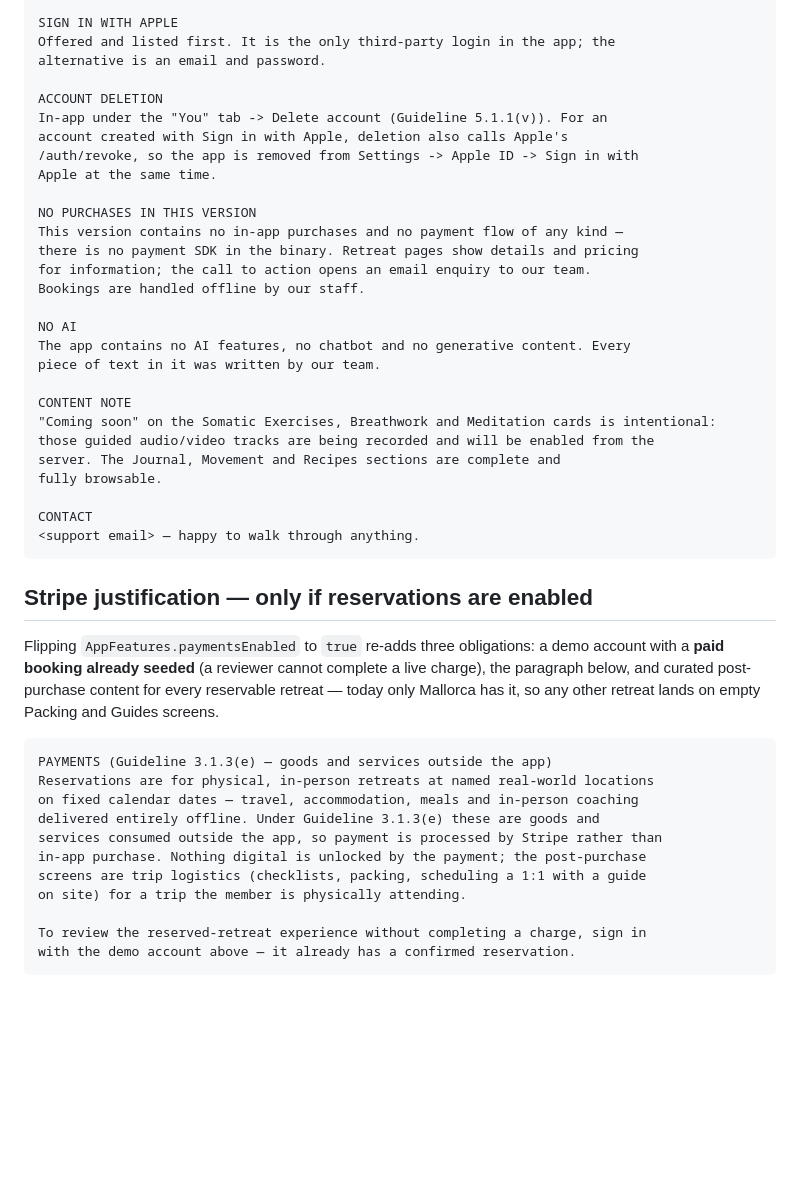
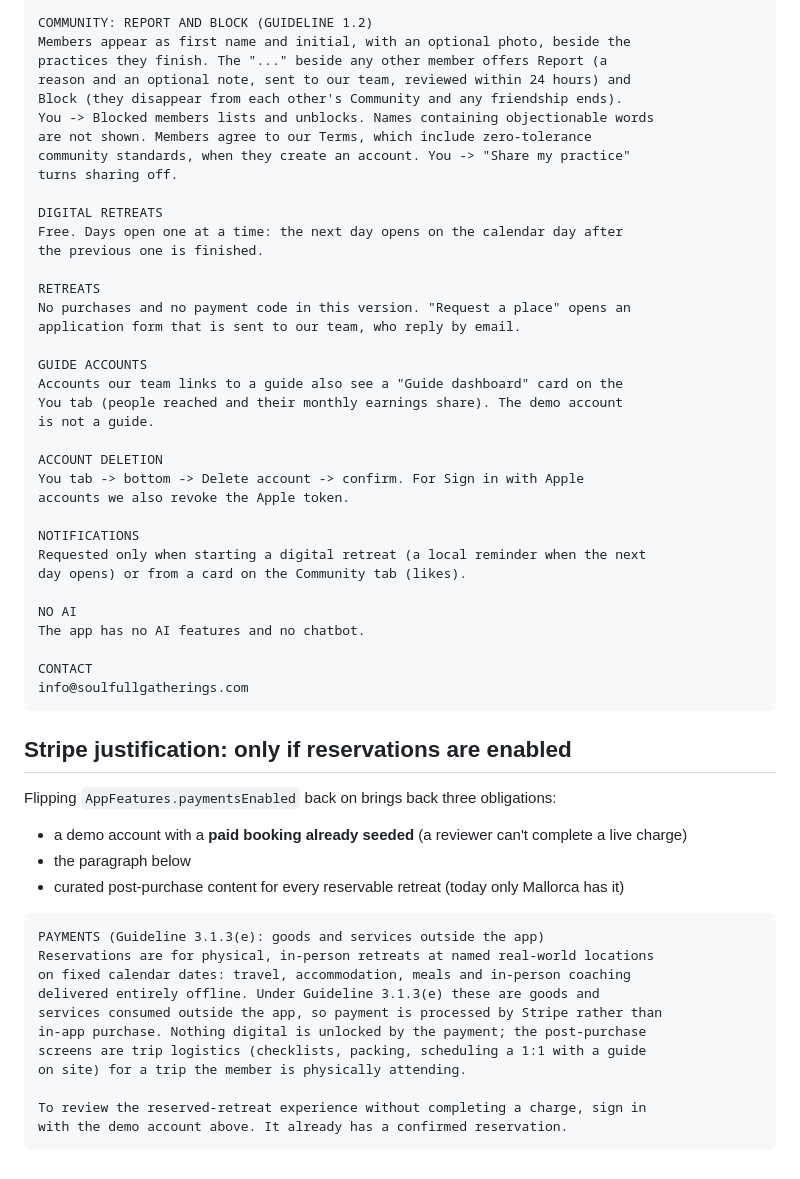
Before and after one commit to HugoDeSanti/soulfull-ios, a Markdown page: docs/APP-REVIEW-NOTES.md, the part around one of its changes. Rendered like a GitHub page; blank space fills up the shorter version.

````diff
--- a/docs/APP-REVIEW-NOTES.md
+++ b/docs/APP-REVIEW-NOTES.md
@@ -182,46 +104,53 @@ email address, and is covered by our privacy policy.
 
-SIGN IN WITH APPLE
-Offered and listed first. It is the only third-party login in the app; the
-alternative is an email and password.
+COMMUNITY: REPORT AND BLOCK (GUIDELINE 1.2)
+Members appear as first name and initial, with an optional photo, beside the
+practices they finish. The "..." beside any other member offers Report (a
+reason and an optional note, sent to our team, reviewed within 24 hours) and
+Block (they disappear from each other's Community and any friendship ends).
+You -> Blocked members lists and unblocks. Names containing objectionable words
+are not shown. Members agree to our Terms, which include zero-tolerance
+community standards, when they create an account. You -> "Share my practice"
+turns sharing off.
+
+DIGITAL RETREATS
+Free. Days open one at a time: the next day opens on the calendar day after
+the previous one is finished.
+
+RETREATS
+No purchases and no payment code in this version. "Request a place" opens an
+application form that is sent to our team, who reply by email.
+
+GUIDE ACCOUNTS
+Accounts our team links to a guide also see a "Guide dashboard" card on the
+You tab (people reached and their monthly earnings share). The demo account
+is not a guide.
 
 ACCOUNT DELETION
-In-app under the "You" tab -> Delete account (Guideline 5.1.1(v)). For an
-account created with Sign in with Apple, deletion also calls Apple's
-/auth/revoke, so the app is removed from Settings -> Apple ID -> Sign in with
-Apple at the same time.
+You tab -> bottom -> Delete account -> confirm. For Sign in with Apple
+accounts we also revoke the Apple token.
 
-NO PURCHASES IN THIS VERSION
-This version contains no in-app purchases and no payment flow of any kind —
-there is no payment SDK in the binary. Retreat pages show details and pricing
-for information; the call to action opens an email enquiry to our team.
-Bookings are handled offline by our staff.
+NOTIFICATIONS
+Requested only when starting a digital retreat (a local reminder when the next
+day opens) or from a card on the Community tab (likes).
 
 NO AI
-The app contains no AI features, no chatbot and no generative content. Every
-piece of text in it was written by our team.
-
-CONTENT NOTE
-"Coming soon" on the Somatic Exercises, Breathwork and Meditation cards is intentional:
-those guided audio/video tracks are being recorded and will be enabled from the
-server. The Journal, Movement and Recipes sections are complete and
-fully browsable.
+The app has no AI features and no chatbot.
 
 CONTACT
-<support email> — happy to walk through anything.
+info@soulfullgatherings.com
 ```
 
-## Stripe justification — only if reservations are enabled
+## Stripe justification: only if reservations are enabled
 
-Flipping `AppFeatures.paymentsEnabled` to `true` re-adds three obligations:
-a demo account with a **paid booking already seeded** (a reviewer cannot complete
-a live charge), the paragraph below, and curated post-purchase content for every
-reservable retreat — today only Mallorca has it, so any other retreat lands on
-empty Packing and Guides screens.
+Flipping `AppFeatures.paymentsEnabled` back on brings back three obligations:
+- a demo account with a **paid booking already seeded** (a reviewer can't complete a live charge)
+- the paragraph below
+- curated post-purchase content for every reservable retreat (today only Mallorca has it)
 
 ```
-PAYMENTS (Guideline 3.1.3(e) — goods and services outside the app)
+PAYMENTS (Guideline 3.1.3(e): goods and services outside the app)
 Reservations are for physical, in-person retreats at named real-world locations
-on fixed calendar dates — travel, accommodation, meals and in-person coaching
+on fixed calendar dates: travel, accommodation, meals and in-person coaching
 delivered entirely offline. Under Guideline 3.1.3(e) these are goods and
 services consumed outside the app, so payment is processed by Stripe rather than
 in-app purchase. Nothing digital is unlocked by the payment; the post-purchase
@@ -229,5 +158,5 @@ screens are trip logistics (checklists, packing, scheduling a 1:1 with a guide
 on site) for a trip the member is physically attending.
 
 To review the reserved-retreat experience without completing a charge, sign in
-with the demo account above — it already has a confirmed reservation.
+with the demo account above. It already has a confirmed reservation.
 ```
````
Also changed, not shown: other parts of docs/APP-REVIEW-NOTES.md (+78 -156 lines).
